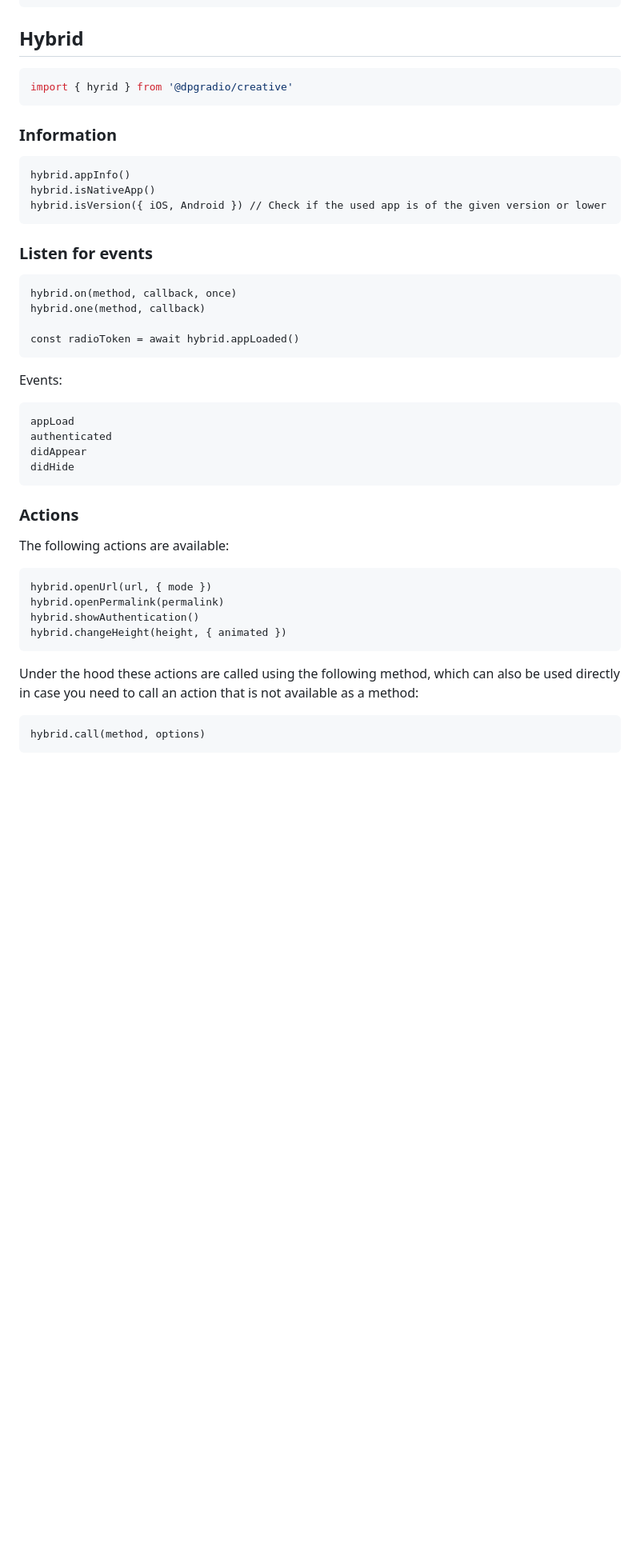
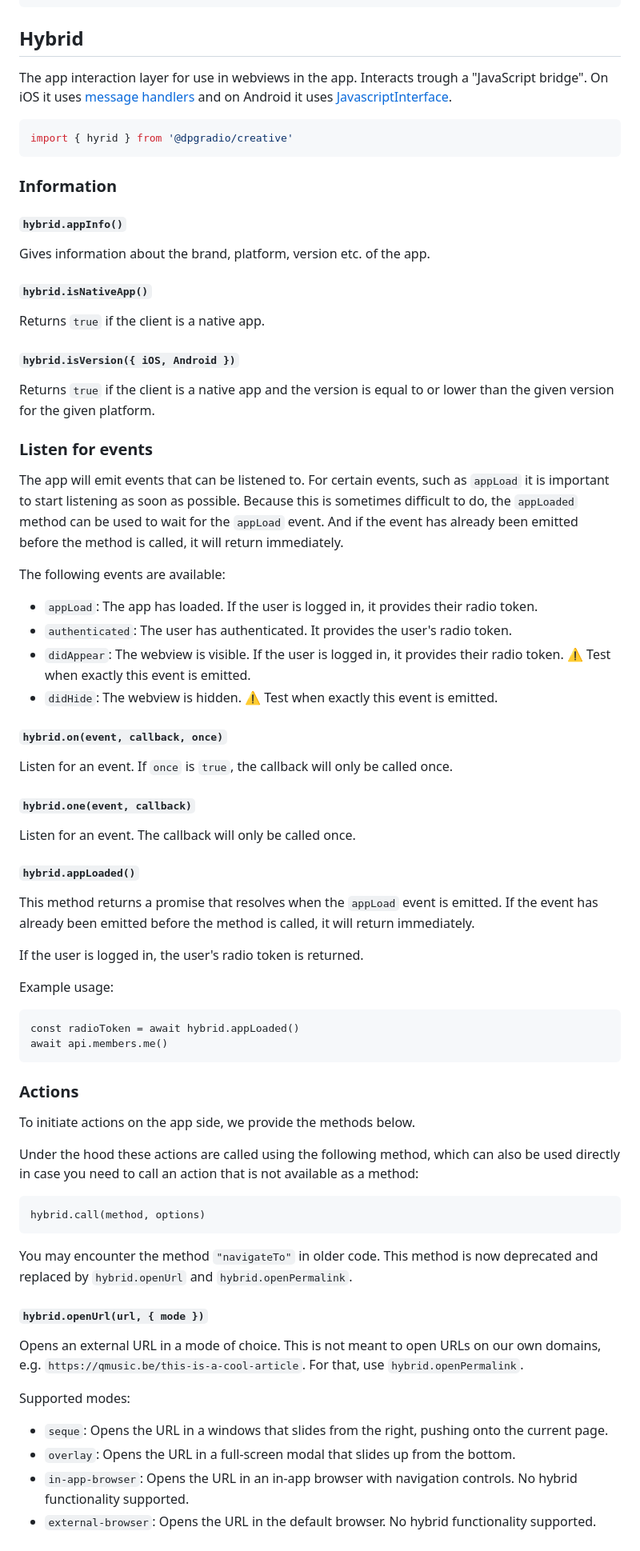
Before and after one commit to dpgradio/creative, a Markdown page: README.md, the part around one of its changes. Shown at 80% size. Rendered like a GitHub page; blank space fills up the shorter version.

Commit message:
Add more detailed hybrid documentation

````diff
--- a/README.md
+++ b/README.md
@@ -188,48 +188,84 @@ socket.join({ station: stationId, entity: 'plays', action: 'play', options: { ba
 
 ## Hybrid
 
+The app interaction layer for use in webviews in the app.
+Interacts trough a "JavaScript bridge".
+On iOS it uses [message handlers](https://developer.apple.com/documentation/webkit/wkscriptmessagehandler) and on Android it uses [JavascriptInterface](https://developer.android.com/guide/webapps/webview#BindingJavaScript).
+
 ```js
 import { hyrid } from '@dpgradio/creative'
 ```
 
 ### Information
 
-```
-hybrid.appInfo()
-hybrid.isNativeApp()
-hybrid.isVersion({ iOS, Android }) // Check if the used app is of the given version or lower
-```
+#### `hybrid.appInfo()`
+
+Gives information about the brand, platform, version etc. of the app.
+
+#### `hybrid.isNativeApp()`
+
+Returns `true` if the client is a native app.
+
+#### `hybrid.isVersion({ iOS, Android })`
+
+Returns `true` if the client is a native app and the version is equal to or lower than the given version for the given platform.
 
 ### Listen for events
 
+The app will emit events that can be listened to.
+For certain events, such as `appLoad` it is important to start listening as soon as possible.
+Because this is sometimes difficult to do, the `appLoaded` method can be used to wait for the `appLoad` event.
+And if the event has already been emitted before the method is called, it will return immediately.
+
+The following events are available:
+* `appLoad`: The app has loaded. If the user is logged in, it provides their radio token.
+* `authenticated`: The user has authenticated. It provides the user's radio token.
+* `didAppear`: The webview is visible. If the user is logged in, it provides their radio token.  ⚠️ Test when exactly this event is emitted.
+* `didHide`: The webview is hidden. ⚠️ Test when exactly this event is emitted.
+
+#### `hybrid.on(event, callback, once)`
+
+Listen for an event. If `once` is `true`, the callback will only be called once.
+
+#### `hybrid.one(event, callback)`
+
+Listen for an event. The callback will only be called once.
+
+#### `hybrid.appLoaded()`
+
+This method returns a promise that resolves when the `appLoad` event is emitted.
+If the event has already been emitted before the method is called, it will return immediately.
+
+If the user is logged in, the user's radio token is returned.
+
+Example usage:
 ```
-hybrid.on(method, callback, once)
-hybrid.one(method, callback)
-
 const radioToken = await hybrid.appLoaded()
-```
-
-Events:
-```
-appLoad
-authenticated
-didAppear
-didHide
+await api.members.me()
 ```
 
 ### Actions
 
-The following actions are available:
-
-```
-hybrid.openUrl(url, { mode })
-hybrid.openPermalink(permalink)
-hybrid.showAuthentication()
-hybrid.changeHeight(height, { animated })
-```
+To initiate actions on the app side, we provide the methods below.
 
 Under the hood these actions are called using the following method, which can also be used directly in case you need to call an action that is not available as a method:
 
 ```
 hybrid.call(method, options)
 ```
+
+You may encounter the method `"navigateTo"` in older code.
+This method is now deprecated and replaced by `hybrid.openUrl` and `hybrid.openPermalink`.
+
+#### `hybrid.openUrl(url, { mode })`
+
+Opens an external URL in a mode of choice.
+This is not meant to open URLs on our own domains, e.g. `https://qmusic.be/this-is-a-cool-article`.
+For that, use `hybrid.openPermalink`.
+
+Supported modes:
+* `seque`: Opens the URL in a windows that slides from the right, pushing onto the current page.
+* `overlay`: Opens the URL in a full-screen modal that slides up from the bottom.
+* `in-app-browser`: Opens the URL in an in-app browser with navigation controls. No hybrid functionality supported.
+* `external-browser`: Opens the URL in the default browser. No hybrid functionality supported.
+
````
Also changed, not shown: other parts of README.md (+18 -0 lines).
